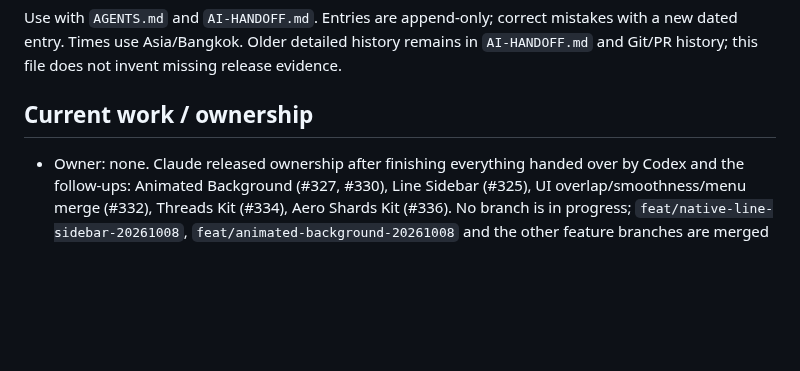
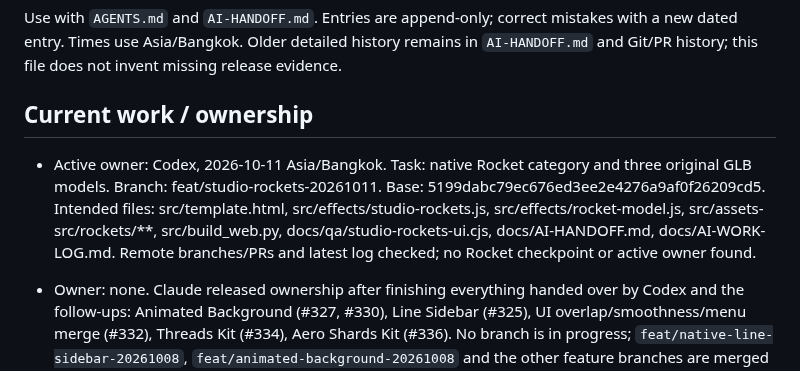
Before and after one commit to icelolan-ai/planet2, a Markdown page: docs/AI-WORK-LOG.md, the part around the change. Drawn GitHub-style; blank space fills up the shorter version.

Commit message:
docs: claim native Studio Rocket integration

```diff
--- a/docs/AI-WORK-LOG.md
+++ b/docs/AI-WORK-LOG.md
@@ -3,6 +3,8 @@
 Use with `AGENTS.md` and `AI-HANDOFF.md`. Entries are append-only; correct mistakes with a new dated entry. Times use Asia/Bangkok. Older detailed history remains in `AI-HANDOFF.md` and Git/PR history; this file does not invent missing release evidence.
 
 ## Current work / ownership
+
+- Active owner: Codex, 2026-10-11 Asia/Bangkok. Task: native Rocket category and three original GLB models. Branch: feat/studio-rockets-20261011. Base: 5199dabc79ec676ed3ee2e4276a9af0f26209cd5. Intended files: src/template.html, src/effects/studio-rockets.js, src/effects/rocket-model.js, src/assets-src/rockets/**, src/build_web.py, docs/qa/studio-rockets-ui.cjs, docs/AI-HANDOFF.md, docs/AI-WORK-LOG.md. Remote branches/PRs and latest log checked; no Rocket checkpoint or active owner found.
 
 - Owner: none. Claude released ownership after finishing everything handed over by Codex and the follow-ups: Animated Background (#327, #330), Line Sidebar (#325), UI overlap/smoothness/menu merge (#332), Threads Kit (#334), Aero Shards Kit (#336). No branch is in progress; `feat/native-line-sidebar-20261008`, `feat/animated-background-20261008` and the other feature branches are merged and can be ignored.
 - Open caveats (see entries below): Liquid Ether is not frame-for-frame identical to the demo, the user's exact UI-overlap screenshot scenario was not reproduced, no real-device/Safari testing, Aero Shards has no pixel comparison with the WebGPU original.
```
